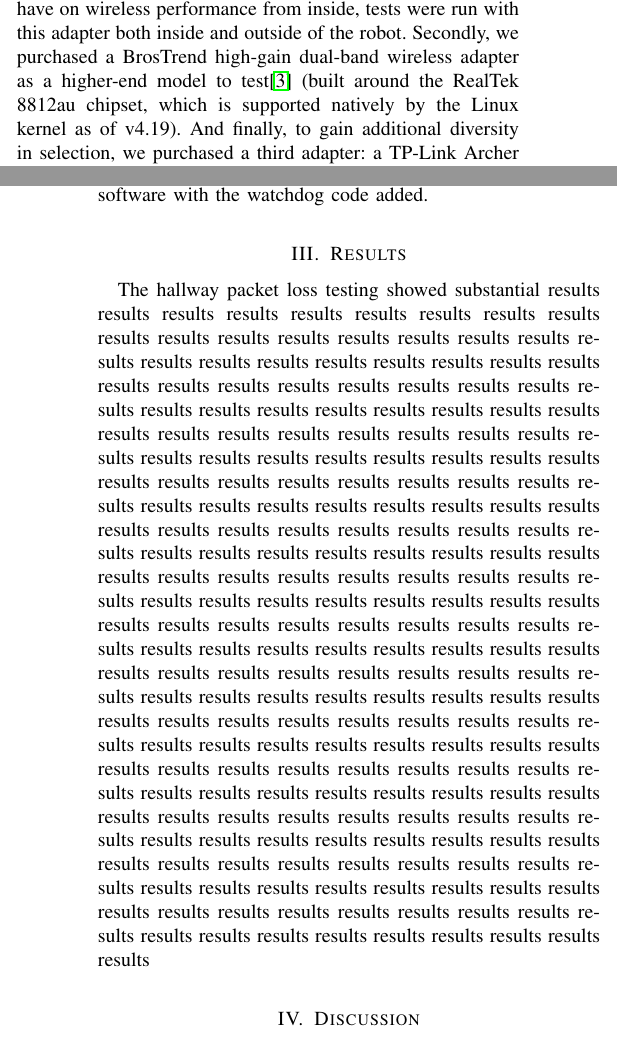
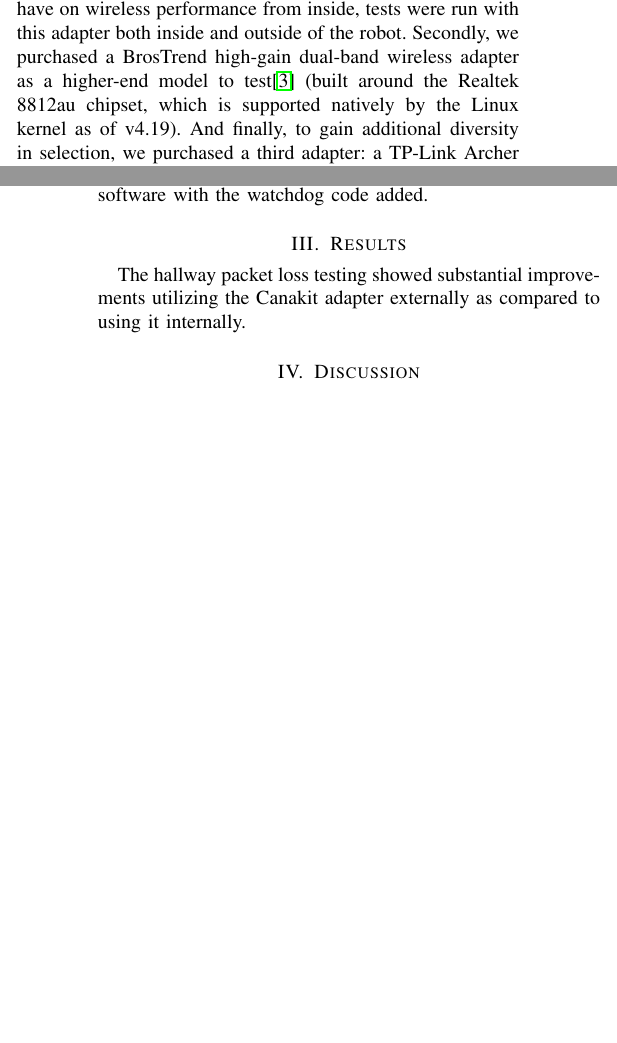
Before and after one commit to ChandlerSwift/robot-urop, a LaTeX paper (report/report.tex): two parts of the columns of pages 1 and 2 of 2, joined at a grey line, cut so that both start at the same text, the shorter picture padded with empty space. Compiled offline with pdfLaTeX; a missing font is replaced by an installed copy or a similar font; a LaTeX package or settings file that is missing is left out.

Commit message:
Fix Realtek; start Results

```diff
--- a/report/report.tex
+++ b/report/report.tex
@@ -72,7 +72,7 @@ detrimental effect which the metal frame is likely to have on wireless
 performance from inside, tests were run with this adapter both inside and
 outside of the robot. Secondly, we purchased a BrosTrend high-gain dual-band
 wireless adapter as a higher-end model to test\cite{brostrend} (built around
-the RealTek 8812au chipset, which is supported natively by the Linux kernel
+the Realtek 8812au chipset, which is supported natively by the Linux kernel
 as of v4.19). And finally, to gain additional diversity in selection, we
 purchased a third adapter: a TP-Link Archer T2UHP \cite{archer}. However,
 we were unable to get this adapter to work with the Raspberry Pi, nor with
@@ -110,30 +110,9 @@ and averaged over eight runs. This was done for both the software as it had
 previously existed, and for the software with the watchdog code added.
 
 \section{Results}
-The hallway packet loss testing showed substantial results
-results results results results results results results results results results
-results results results results results results results results results results
-results results results results results results results results results results
-results results results results results results results results results results
-results results results results results results results results results results
-results results results results results results results results results results
-results results results results results results results results results results
-results results results results results results results results results results
-results results results results results results results results results results
-results results results results results results results results results results
-results results results results results results results results results results
-results results results results results results results results results results
-results results results results results results results results results results
-results results results results results results results results results results
-results results results results results results results results results results
-results results results results results results results results results results
-results results results results results results results results results results
-results results results results results results results results results results
-results results results results results results results results results results
-results results results results results results results results results results
-results results results results results results results results results results
-results results results results results results results results results results
-results results results results results results results results results results
+The hallway packet loss testing showed substantial improvements utilizing the
+Canakit adapter externally as compared to using it internally.
+
 
 \section{Discussion}
 discussion discussion discussion discussion discussion discussion discussion
```
